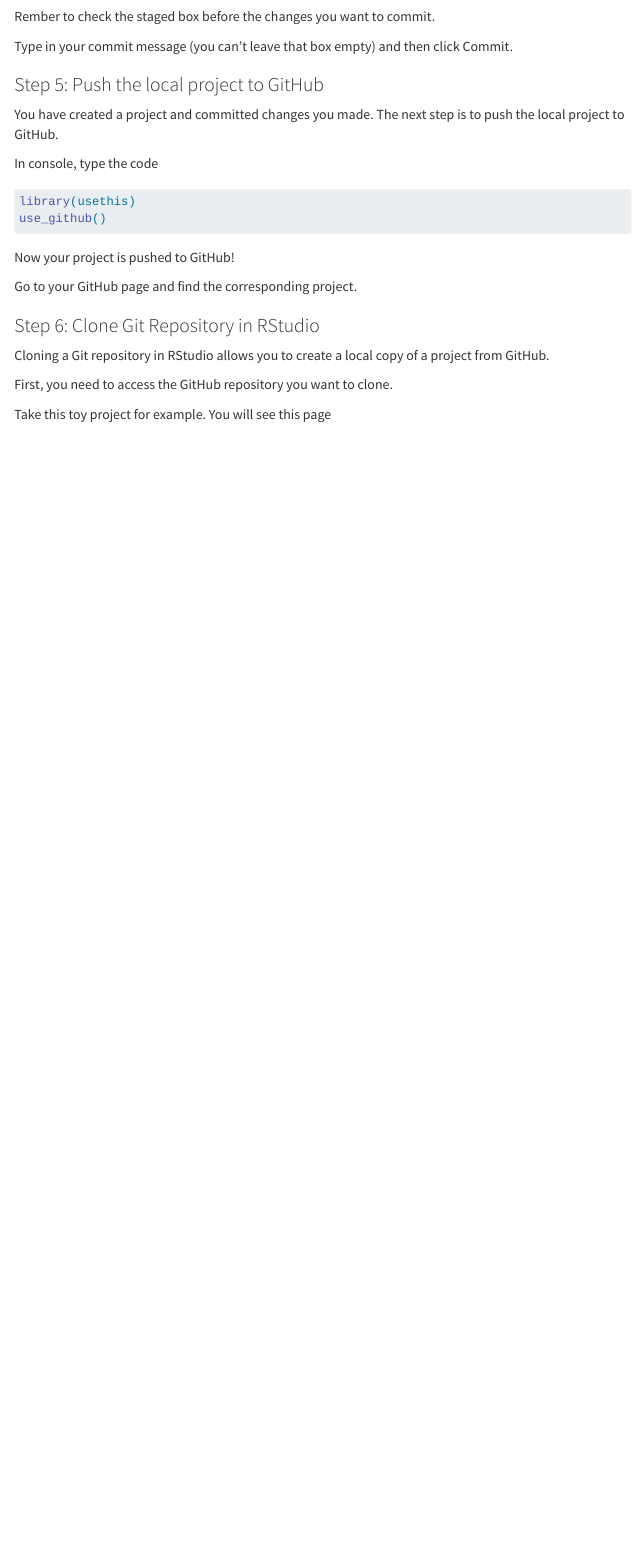
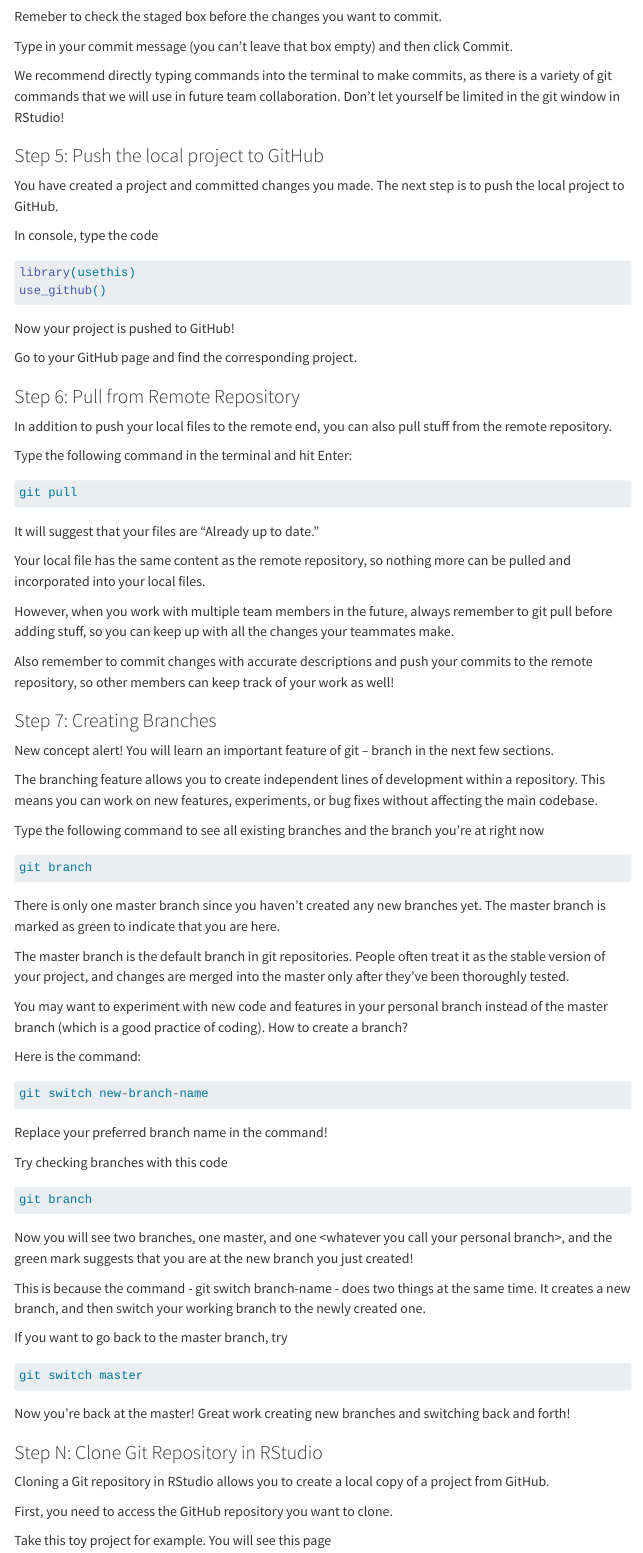
Before and after one commit to YinuoLiu0708/Toy-project, a Quarto document (Git Installation Guide.qmd): the page in a window 1100 px wide, from 6020 px down before the commit and from 5800 px down after it, so that both start at the same text. Rendered offline with R 4.5, knitr and Pandoc in place of Quarto, with nearby package versions; menus at the side of the page are left out.

Commit message:
add push and create branch instructions to the tutorial

````diff
--- a/Git Installation Guide.qmd
+++ b/Git Installation Guide.qmd
@@ -163,7 +162,9 @@ Click Commit in the Git window, and you will see this page
 
-Rember to check the staged box before the changes you want to commit.
+Remeber to check the staged box before the changes you want to commit.
 
 Type in your commit message (you can't leave that box empty) and then click Commit.
+
+We recommend directly typing commands into the terminal to make commits, as there is a variety of git commands that we will use in future team collaboration. Don't let yourself be limited in the git window in RStudio!
 
 ### Step 5: Push the local project to GitHub
 
@@ -180,7 +181,69 @@ Now your project is pushed to GitHub!
 
 Go to your GitHub page and find the corresponding project.
 
-### Step 6: Clone Git Repository in RStudio
+### Step 6: Pull from Remote Repository
+
+In addition to push your local files to the remote end, you can also pull stuff from the remote repository.
+
+Type the following command in the terminal and hit Enter:
+
+```{r, eval=FALSE}
+git pull
+```
+
+It will suggest that your files are "Already up to date."
+
+Your local file has the same content as the remote repository, so nothing more can be pulled and incorporated into your local files.
+
+However, when you work with multiple team members in the future, always remember to git pull before adding stuff, so you can keep up with all the changes your teammates make.
+
+Also remember to commit changes with accurate descriptions and push your commits to the remote repository, so other members can keep track of your work as well!
+
+### Step 7: Creating Branches
+
+New concept alert! You will learn an important feature of git – branch in the next few sections.
+
+The branching feature allows you to create independent lines of development within a repository. This means you can work on new features, experiments, or bug fixes without affecting the main codebase.
+
+Type the following command to see all existing branches and the branch you're at right now
+
+```{r, eval=FALSE}
+git branch
+```
+
+There is only one master branch since you haven't created any new branches yet. The master branch is marked as green to indicate that you are here.
+
+The master branch is the default branch in git repositories. People often treat it as the stable version of your project, and changes are merged into the master only after they've been thoroughly tested.
+
+You may want to experiment with new code and features in your personal branch instead of the master branch (which is a good practice of coding). How to create a branch?
+
+Here is the command:
+
+```{r, eval=FALSE}
+git switch new-branch-name
+```
+
+Replace your preferred branch name in the command!
+
+Try checking branches with this code
+
+```{r, eval=FALSE}
+git branch
+```
+
+Now you will see two branches, one master, and one \<whatever you call your personal branch\>, and the green mark suggests that you are at the new branch you just created!
+
+This is because the command - git switch branch-name - does two things at the same time. It creates a new branch, and then switch your working branch to the newly created one.
+
+If you want to go back to the master branch, try
+
+```{r, eval=FALSE}
+git switch master
+```
+
+Now you're back at the master! Great work creating new branches and switching back and forth!
+
+### Step N: Clone Git Repository in RStudio
 
 Cloning a Git repository in RStudio allows you to create a local copy of a project from GitHub.
 
````
Also changed, not shown: README.md, Git Installation Guide.qmd (25 more changed lines).
